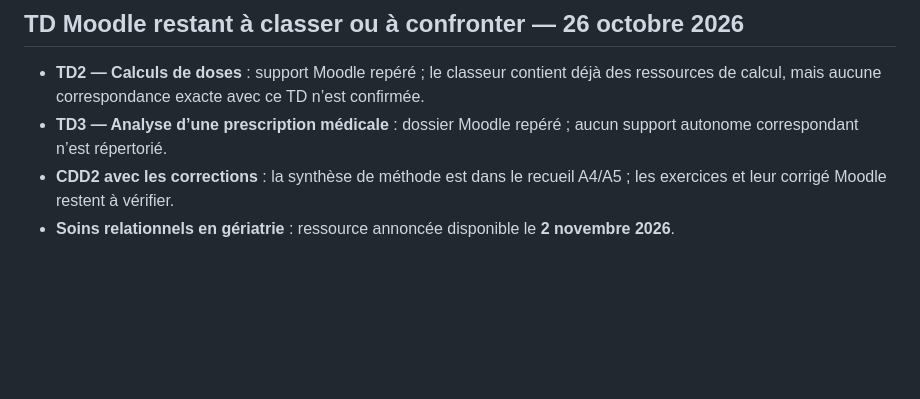
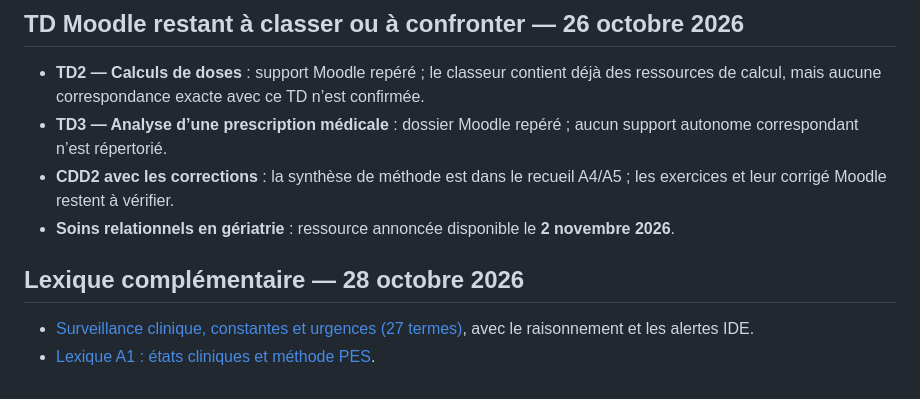
Before and after one commit to emilebrandibas-arch/Classeur-ifsi-2026, a Markdown page: sommaires/UE_B3_S1_2026.md, the part around the change. Rendered like a GitHub page; blank space fills up the shorter version.

Commit message:
Intégrer les termes médicaux récents aux lexiques et sommaires

```diff
--- a/sommaires/UE_B3_S1_2026.md
+++ b/sommaires/UE_B3_S1_2026.md
@@ -79,3 +79,7 @@ Schémas légendés en fin de cours : boucle écouter–mesurer–agir–rééva
 - **TD3 — Analyse d’une prescription médicale** : dossier Moodle repéré ; aucun support autonome correspondant n’est répertorié.
 - **CDD2 avec les corrections** : la synthèse de méthode est dans le recueil A4/A5 ; les exercices et leur corrigé Moodle restent à vérifier.
 - **Soins relationnels en gériatrie** : ressource annoncée disponible le **2 novembre 2026**.
+
+## Lexique complémentaire — 28 octobre 2026
+- [Surveillance clinique, constantes et urgences (27 termes)](../lexiques/UE_B3_Surveillance_Clinique_Urgences_2026.md), avec le raisonnement et les alertes IDE.
+- [Lexique A1 : états cliniques et méthode PES](../lexiques/UE_A1_Raisonnement_etat_clinique_2026.md).
```
